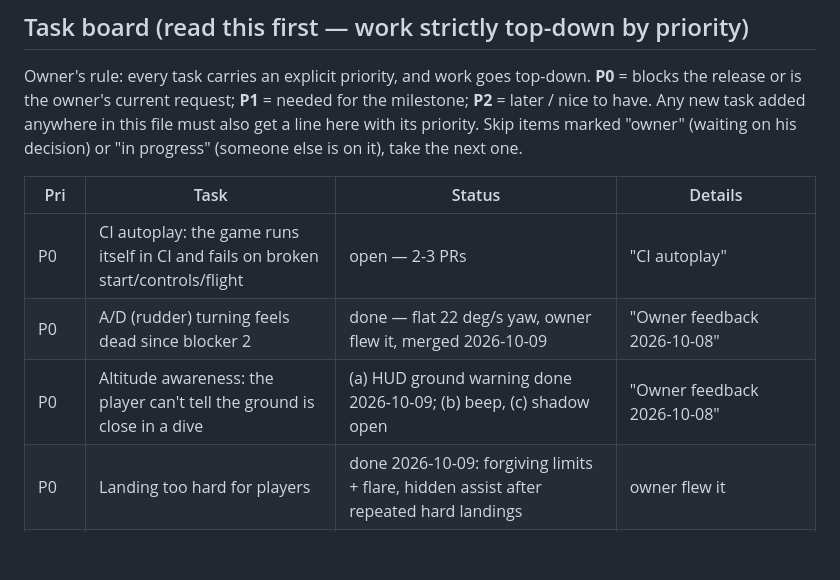
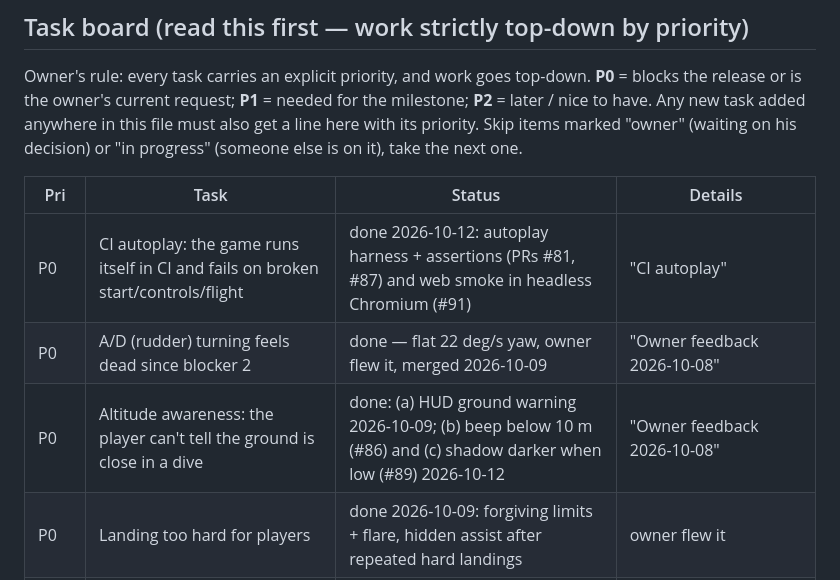
Before and after one commit to maratnek/claude-try-first, a Markdown page: CLAUDE.md, the part around the change. GitHub-like rendering; blank space fills up the shorter version.

Commit message:
Task board: CI autoplay, ground beep and shadow merged

```diff
--- a/CLAUDE.md
+++ b/CLAUDE.md
@@ -97,9 +97,9 @@ priority. Skip items marked "owner" (waiting on his decision) or
 
 | Pri | Task | Status | Details |
 | --- | --- | --- | --- |
-| P0 | CI autoplay: the game runs itself in CI and fails on broken start/controls/flight | open — 2-3 PRs | "CI autoplay" |
+| P0 | CI autoplay: the game runs itself in CI and fails on broken start/controls/flight | done 2026-10-12: autoplay harness + assertions (PRs #81, #87) and web smoke in headless Chromium (#91) | "CI autoplay" |
 | P0 | A/D (rudder) turning feels dead since blocker 2 | done — flat 22 deg/s yaw, owner flew it, merged 2026-10-09 | "Owner feedback 2026-10-08" |
-| P0 | Altitude awareness: the player can't tell the ground is close in a dive | (a) HUD ground warning done 2026-10-09; (b) beep, (c) shadow open | "Owner feedback 2026-10-08" |
+| P0 | Altitude awareness: the player can't tell the ground is close in a dive | done: (a) HUD ground warning 2026-10-09; (b) beep below 10 m (#86) and (c) shadow darker when low (#89) 2026-10-12 | "Owner feedback 2026-10-08" |
 | P0 | Landing too hard for players | done 2026-10-09: forgiving limits + flare, hidden assist after repeated hard landings | owner flew it |
 | P0 | Rings counted on touch; red floating obstacles | done 2026-10-09: upright hoops counted only through the hole; hard obstacles are 16 m pines | owner flew it |
 | P1 | Engine and exhaust: a visible radial engine (as in `assets/models/biplane-1920-v2.glb`) and exhaust smoke from the exhaust pipes, thicker with engine power, puffs at start-up; reuse `src/objects/sprites.*`; preset-switchable | open — owner request 2026-10-12; model update by the owner in Claude Design | owner flies it |
```
